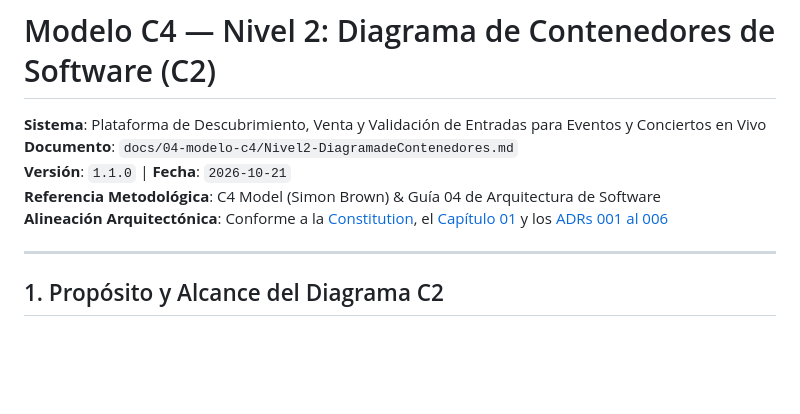
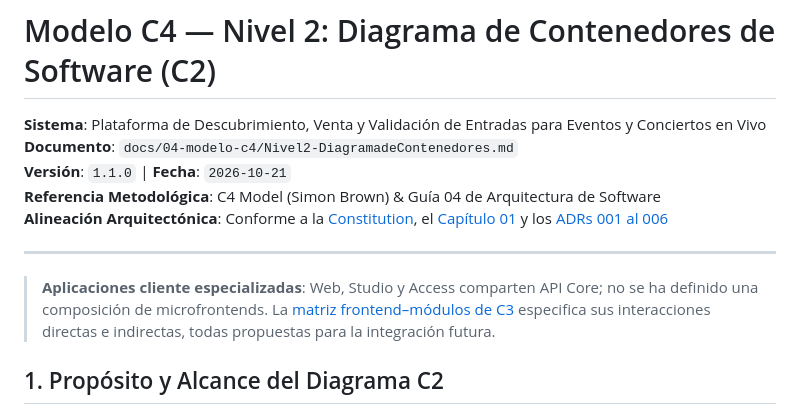
Before and after one commit to CARDBELL96/AFORO, a Markdown page: docs/04-modelo-c4/Nivel2-DiagramadeContenedores.md, the part around the change. GitHub-like rendering; blank space fills up the shorter version.

```diff
--- a/docs/04-modelo-c4/Nivel2-DiagramadeContenedores.md
+++ b/docs/04-modelo-c4/Nivel2-DiagramadeContenedores.md
@@ -7,6 +7,8 @@
 **Alineación Arquitectónica**: Conforme a la [Constitution](../../.specify/memory/constitution.md), el [Capítulo 01](../01-analisis-de-sistema/) y los [ADRs 001 al 006](../01-analisis-de-sistema/07-decisiones-arquitectonicas.md)
 
 ---
+
+> **Aplicaciones cliente especializadas**: Web, Studio y Access comparten API Core; no se ha definido una composición de microfrontends. La [matriz frontend–módulos de C3](Nivel3-Diagrama-de-Componentes.md#211-frontends-y-módulos-que-consumen) especifica sus interacciones directas e indirectas, todas propuestas para la integración futura.
 
 ## 1. Propósito y Alcance del Diagrama C2
 
```
Also changed, not shown: docs/04-modelo-c4/Nivel3-Diagrama-de-Componentes.md (+14 -0 lines), docs/diagramas-exportados/README.md (+1 -1 lines), docs/diagramas-exportados/C3-modulos.png, 2 other files.
